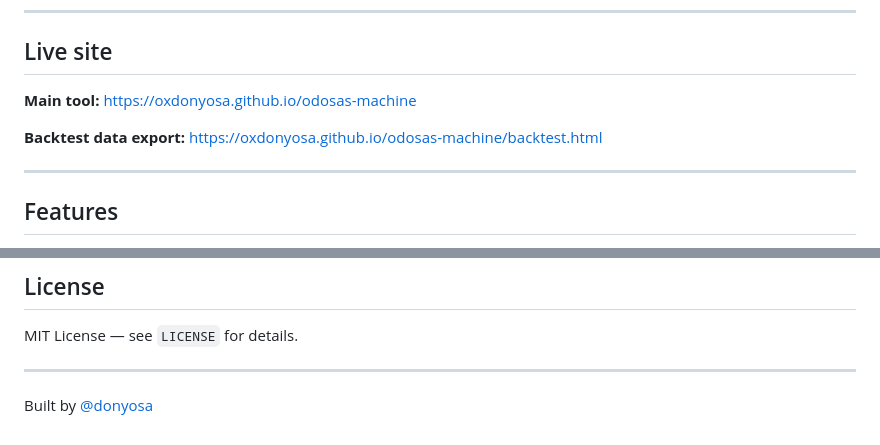
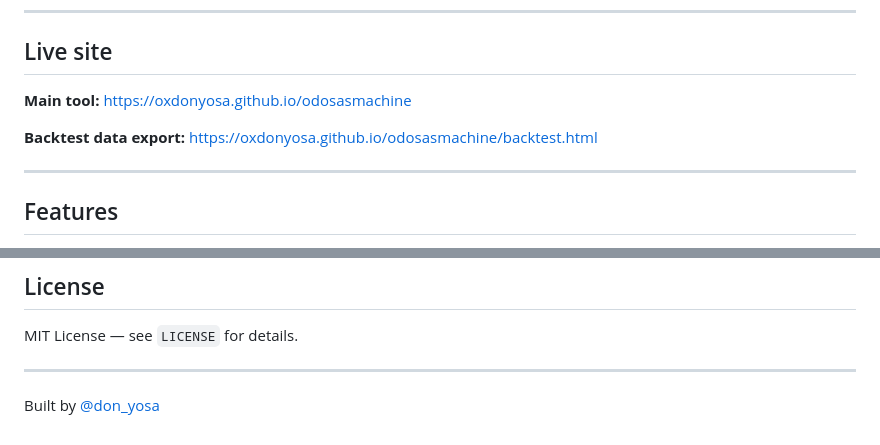
Before and after one commit to oxdonyosa/odosasmachine, a Markdown page: README.md, 2 parts joined by grey strips. Rendered like a GitHub page.

```diff
--- a/README.md
+++ b/README.md
@@ -6,9 +6,9 @@ A live Bitcoin candle analysis tool that connects directly to Binance to scan an
 
 ## Live site
 
-**Main tool:** https://oxdonyosa.github.io/odosas-machine
+**Main tool:** https://oxdonyosa.github.io/odosasmachine
 
-**Backtest data export:** https://oxdonyosa.github.io/odosas-machine/backtest.html
+**Backtest data export:** https://oxdonyosa.github.io/odosasmachine/backtest.html
 
 ---
 
@@ -80,4 +80,4 @@ MIT License — see `LICENSE` for details.
 
 ---
 
-Built by [@donyosa](https://twitter.com/donyosa)
+Built by [@don_yosa](https://twitter.com/don_yosa)
```
